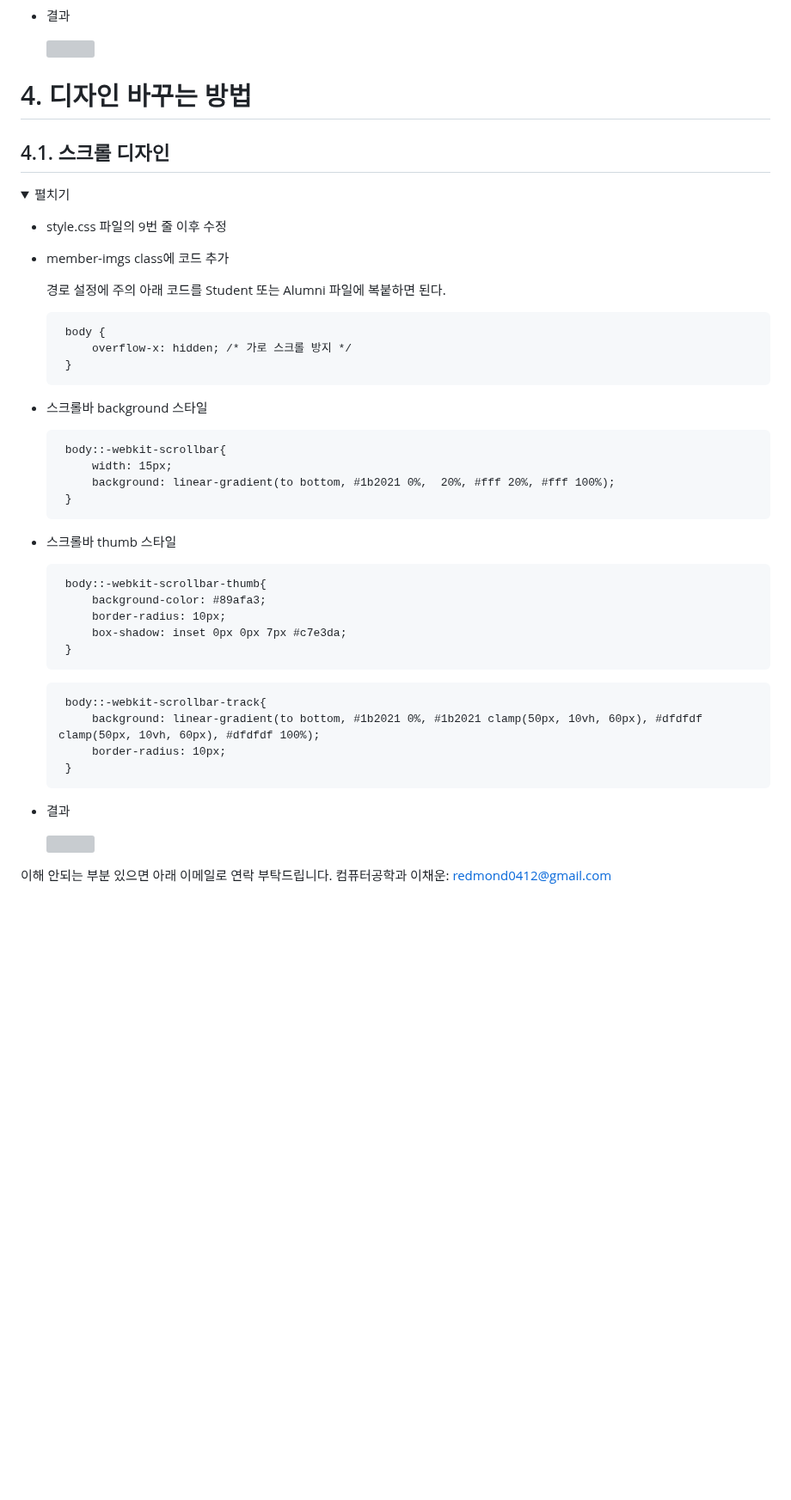
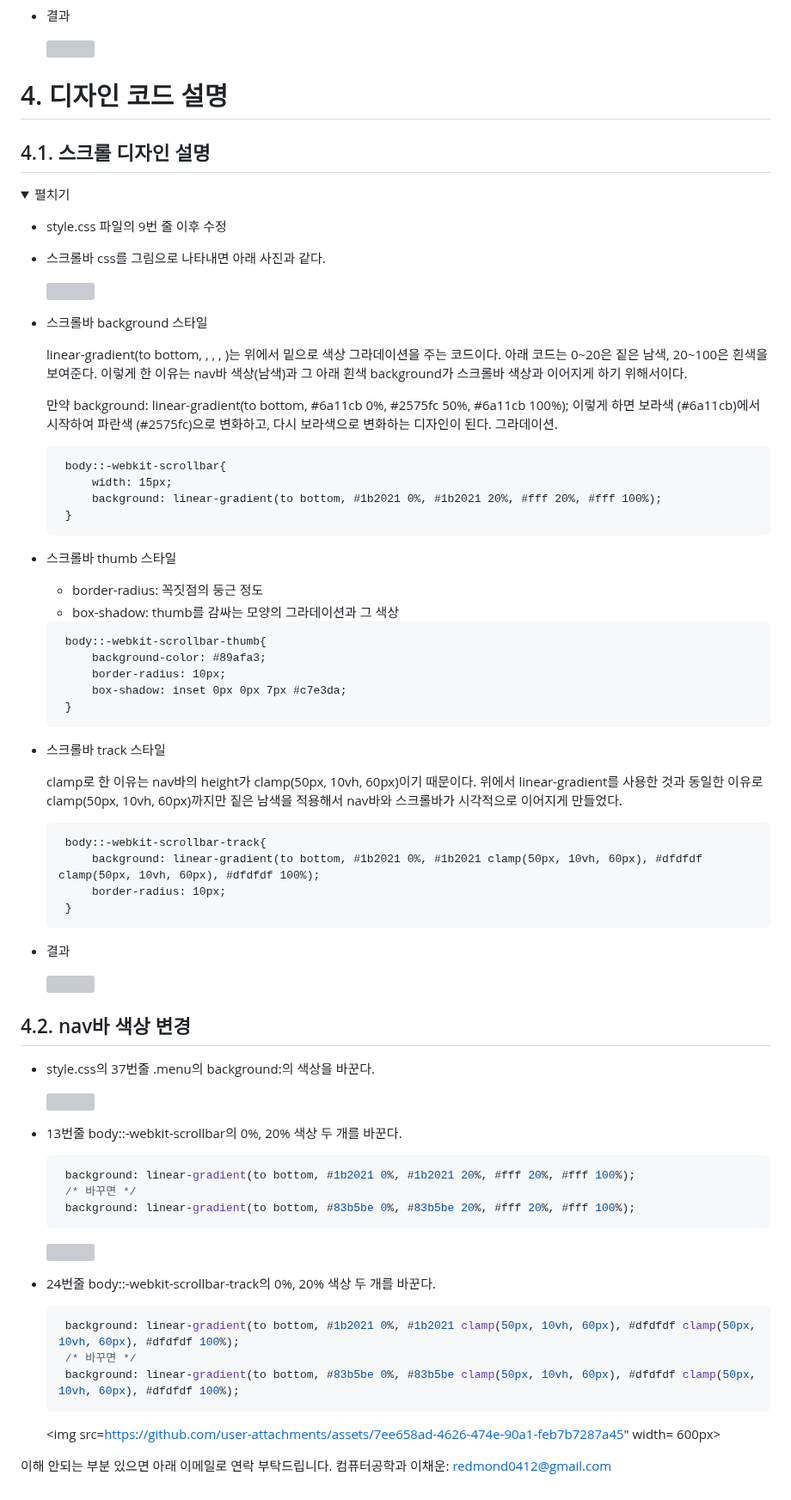
Before and after one commit to sst7050/dailab.github.io, a Markdown page: README.md, the part around one of its changes. Shown at 86% size. Rendered like a GitHub page; folded sections open; blank space fills up the shorter version; grey boxes are pictures that could not be loaded.

````diff
--- a/README.md
+++ b/README.md
@@ -371,33 +371,37 @@ present와 past는 html 구조가 같고, 논문 입력 방식은 아래와 같
 
 
 
-# 4. 디자인 바꾸는 방법
+# 4. 디자인 코드 설명
 
-## 4.1. 스크롤 디자인
+## 4.1. 스크롤 디자인 설명
 
 <details>
   <summary>펼치기</summary>
 
 * style.css 파일의 9번 줄 이후 수정
-* member-imgs class에 코드 추가
+* 스크롤바 css를 그림으로 나타내면 아래 사진과 같다.
 
-  경로 설정에 주의
-  아래 코드를 Student 또는 Alumni 파일에 복붙하면 된다.
-  ``` html
-   body {
-       overflow-x: hidden; /* 가로 스크롤 방지 */
-   }
-  ```
+  <img src="https://github.com/user-attachments/assets/69745c96-8096-4e2f-b8e3-555cde7b6900" width= 600px>
+
 
 * 스크롤바 background 스타일
+
+  linear-gradient(to bottom,  ,  ,  ,  )는 위에서 밑으로 색상 그라데이션을 주는 코드이다. 아래 코드는 0~20은 짙은 남색, 20~100은 흰색을 보여준다. 이렇게 한 이유는 nav바 색상(남색)과 그 아래 흰색 background가 스크롤바 색상과 이어지게 하기 위해서이다.
+
+  만약 background: linear-gradient(to bottom, #6a11cb 0%, #2575fc 50%, #6a11cb 100%); 이렇게 하면 보라색 (#6a11cb)에서 시작하여 파란색 (#2575fc)으로 변화하고, 다시 보라색으로 변화하는 디자인이 된다. 그라데이션.
+
   ``` html
    body::-webkit-scrollbar{
        width: 15px;
-       background: linear-gradient(to bottom, #1b2021 0%,  20%, #fff 20%, #fff 100%);
+       background: linear-gradient(to bottom, #1b2021 0%, #1b2021 20%, #fff 20%, #fff 100%);
    }
   ```
 
 * 스크롤바 thumb 스타일
+
+  - border-radius: 꼭짓점의 둥근 정도
+  - box-shadow: thumb를 감싸는 모양의 그라데이션과 그 색상
+
   ``` html
    body::-webkit-scrollbar-thumb{
        background-color: #89afa3;
@@ -405,6 +409,11 @@ present와 past는 html 구조가 같고, 논문 입력 방식은 아래와 같
        box-shadow: inset 0px 0px 7px #c7e3da;
    }
   ```
+
+* 스크롤바 track 스타일
+
+  clamp로 한 이유는 nav바의 height가 clamp(50px, 10vh, 60px)이기 때문이다. 위에서 linear-gradient를 사용한 것과 동일한 이유로 clamp(50px, 10vh, 60px)까지만 짙은 남색을 적용해서 nav바와 스크롤바가 시각적으로 이어지게 만들었다.
+
 
   ``` html
    body::-webkit-scrollbar-track{
@@ -420,6 +430,31 @@ present와 past는 html 구조가 같고, 논문 입력 방식은 아래와 같
 </details>
 
 
+## 4.2. nav바 색상 변경
+
+- style.css의 37번줄 .menu의 background:의 색상을 바꾼다.
+
+  <img src="https://github.com/user-attachments/assets/bfaddeb6-444b-4955-b0f5-294881941c77" width= 600px>
+
+- 13번줄 body::-webkit-scrollbar의 0%, 20% 색상 두 개를 바꾼다.
+
+  ```css
+   background: linear-gradient(to bottom, #1b2021 0%, #1b2021 20%, #fff 20%, #fff 100%);
+   /* 바꾸면 */
+   background: linear-gradient(to bottom, #83b5be 0%, #83b5be 20%, #fff 20%, #fff 100%);
+  ```
+
+  <img src="https://github.com/user-attachments/assets/5eb2c4da-a2ca-4a12-a62a-74b3af901b70" width= 600px>
+
+- 24번줄 body::-webkit-scrollbar-track의 0%, 20% 색상 두 개를 바꾼다.
+
+  ```css
+   background: linear-gradient(to bottom, #1b2021 0%, #1b2021 clamp(50px, 10vh, 60px), #dfdfdf clamp(50px, 10vh, 60px), #dfdfdf 100%);
+   /* 바꾸면 */
+   background: linear-gradient(to bottom, #83b5be 0%, #83b5be clamp(50px, 10vh, 60px), #dfdfdf clamp(50px, 10vh, 60px), #dfdfdf 100%);
+  ```
+
+  <img src=https://github.com/user-attachments/assets/7ee658ad-4626-474e-90a1-feb7b7287a45" width= 600px>
 
 
 이해 안되는 부분 있으면 아래 이메일로 연락 부탁드립니다.
````
Also changed, not shown: other parts of README.md (+2 -1 lines).
